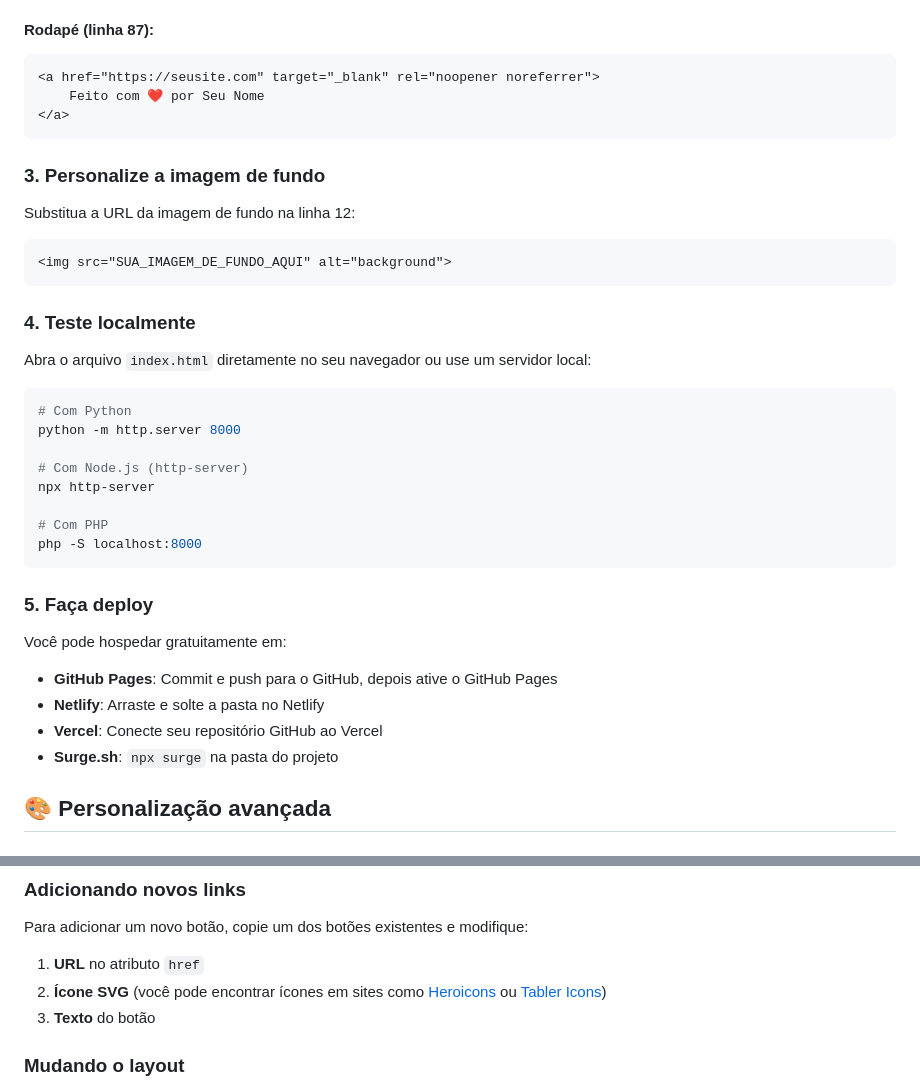
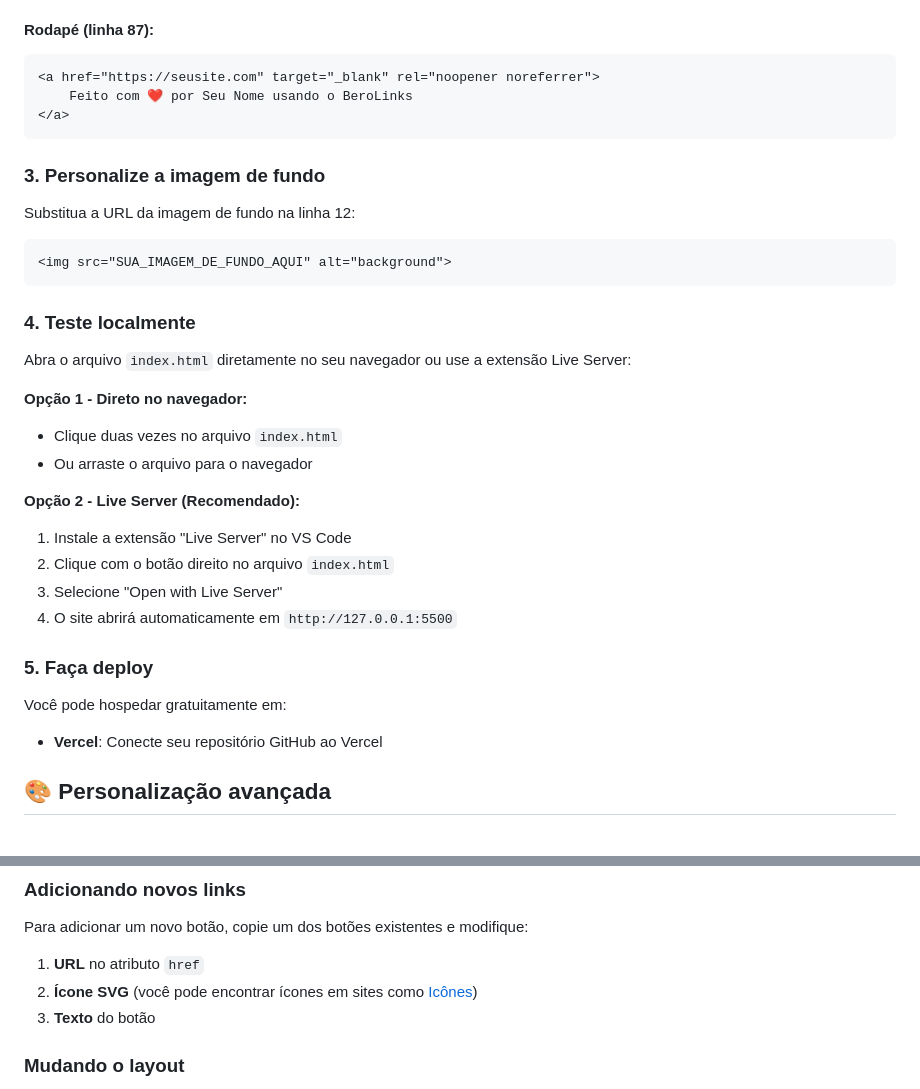
Before and after one commit to BeroLab/berolinks, a Markdown page: README.md, 2 parts joined by grey strips. GitHub-like rendering.

Commit message:
docs: update README with footer customization and local testing instructions

````diff
--- a/README.md
+++ b/README.md
@@ -99,7 +99,7 @@ O site usa uma imagem dinâmica que é gerada automaticamente. Para personalizá
 #### **Rodapé (linha 87):**
 ```html
 <a href="https://seusite.com" target="_blank" rel="noopener noreferrer">
-    Feito com ❤️ por Seu Nome
+    Feito com ❤️ por Seu Nome usando o BeroLinks
 </a>
 ```
 
@@ -113,27 +113,23 @@ Substitua a URL da imagem de fundo na linha 12:
 
 ### 4. Teste localmente
 
-Abra o arquivo `index.html` diretamente no seu navegador ou use um servidor local:
+Abra o arquivo `index.html` diretamente no seu navegador ou use a extensão Live Server:
 
-```bash
-# Com Python
-python -m http.server 8000
+**Opção 1 - Direto no navegador:**
+- Clique duas vezes no arquivo `index.html`
+- Ou arraste o arquivo para o navegador
 
-# Com Node.js (http-server)
-npx http-server
-
-# Com PHP
-php -S localhost:8000
-```
+**Opção 2 - Live Server (Recomendado):**
+1. Instale a extensão "Live Server" no VS Code
+2. Clique com o botão direito no arquivo `index.html`
+3. Selecione "Open with Live Server"
+4. O site abrirá automaticamente em `http://127.0.0.1:5500`
 
 ### 5. Faça deploy
 
 Você pode hospedar gratuitamente em:
 
-- **GitHub Pages**: Commit e push para o GitHub, depois ative o GitHub Pages
-- **Netlify**: Arraste e solte a pasta no Netlify
 - **Vercel**: Conecte seu repositório GitHub ao Vercel
-- **Surge.sh**: `npx surge` na pasta do projeto
 
 ## 🎨 Personalização avançada
 
@@ -151,7 +147,7 @@ O projeto usa Tailwind CSS. Você pode alterar as cores modificando as classes:
 Para adicionar um novo botão, copie um dos botões existentes e modifique:
 
 1. **URL** no atributo `href`
-2. **Ícone SVG** (você pode encontrar ícones em sites como [Heroicons](https://heroicons.com) ou [Tabler Icons](https://tabler-icons.io))
+2. **Ícone SVG** (você pode encontrar ícones em sites como [Icônes](https://icones.js.org/))
 3. **Texto** do botão
 
 ### Mudando o layout
````
